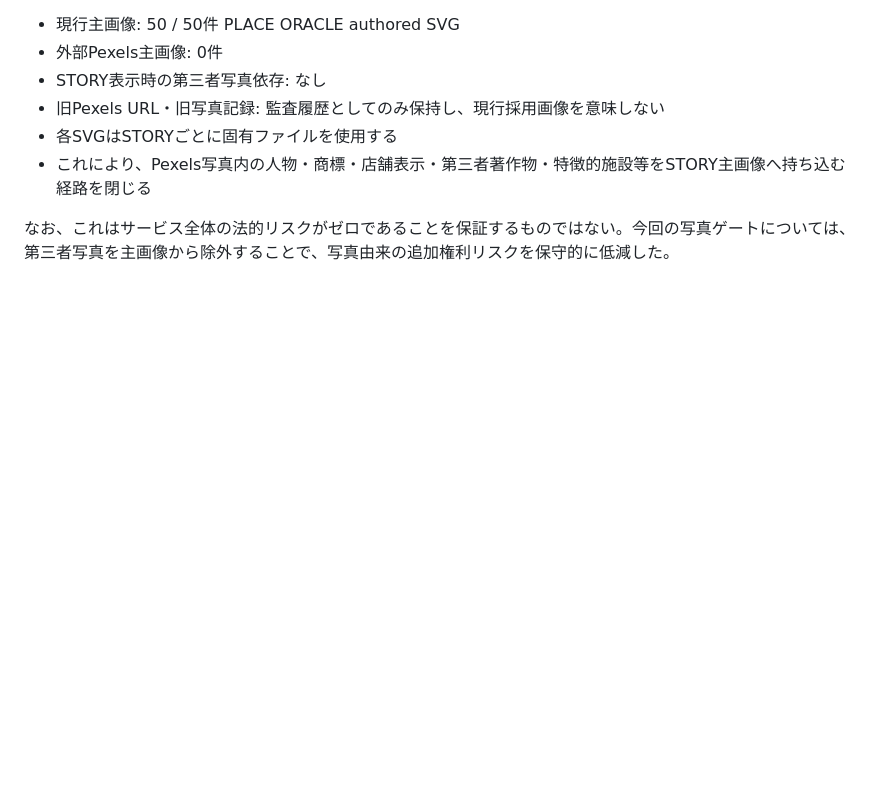
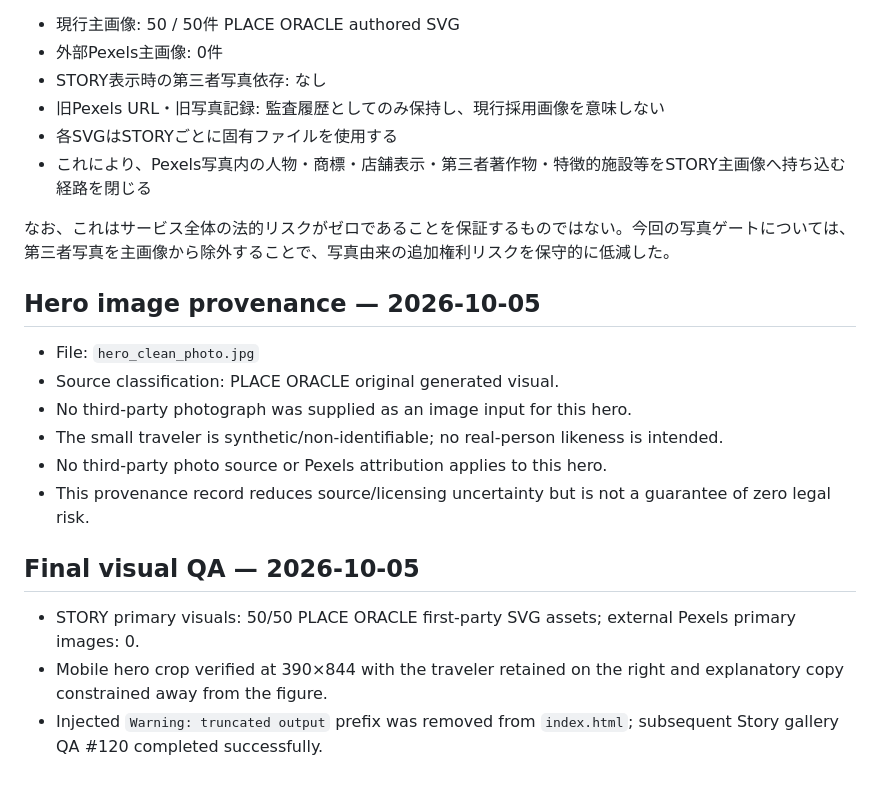
Before and after one commit to placeoracle/place-oracle, a Markdown page: PHOTO_SOURCES.md, the part around the change. GitHub-like rendering; blank space fills up the shorter version.

Commit message:
docs: record final hero provenance and visual QA

```diff
--- a/PHOTO_SOURCES.md
+++ b/PHOTO_SOURCES.md
@@ -181,3 +181,17 @@ GitHubに保存されている story_01.jpg〜story_50.jpg を画像本体とし
 - これにより、Pexels写真内の人物・商標・店舗表示・第三者著作物・特徴的施設等をSTORY主画像へ持ち込む経路を閉じる
 
 なお、これはサービス全体の法的リスクがゼロであることを保証するものではない。今回の写真ゲートについては、第三者写真を主画像から除外することで、写真由来の追加権利リスクを保守的に低減した。
+
+
+## Hero image provenance — 2026-10-05
+- File: `hero_clean_photo.jpg`
+- Source classification: PLACE ORACLE original generated visual.
+- No third-party photograph was supplied as an image input for this hero.
+- The small traveler is synthetic/non-identifiable; no real-person likeness is intended.
+- No third-party photo source or Pexels attribution applies to this hero.
+- This provenance record reduces source/licensing uncertainty but is not a guarantee of zero legal risk.
+
+## Final visual QA — 2026-10-05
+- STORY primary visuals: 50/50 PLACE ORACLE first-party SVG assets; external Pexels primary images: 0.
+- Mobile hero crop verified at 390×844 with the traveler retained on the right and explanatory copy constrained away from the figure.
+- Injected `Warning: truncated output` prefix was removed from `index.html`; subsequent Story gallery QA #120 completed successfully.
```
